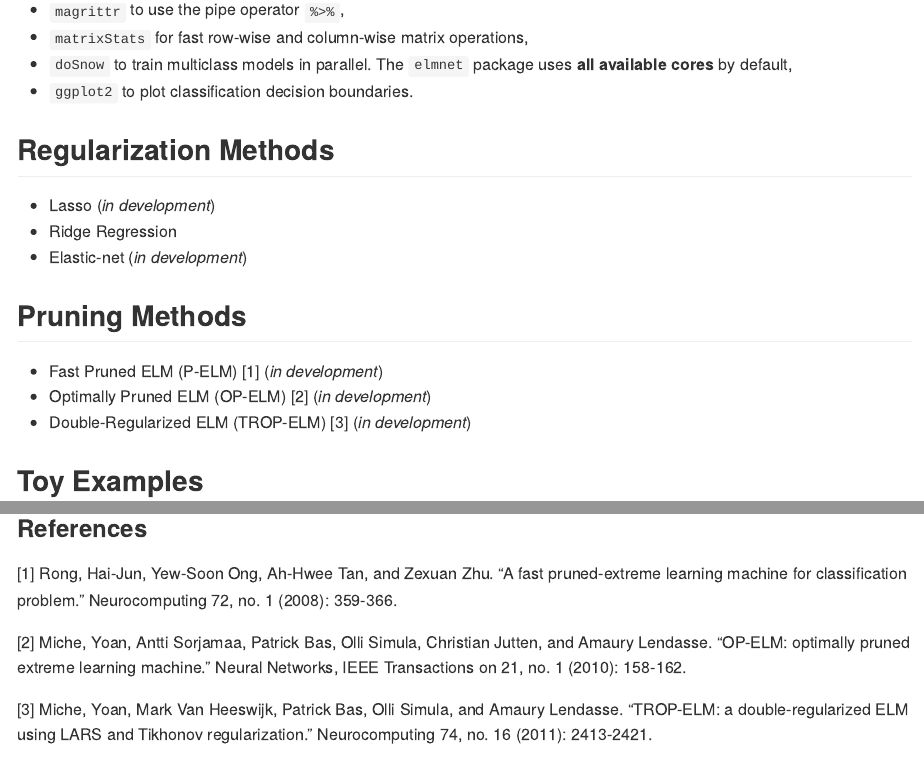
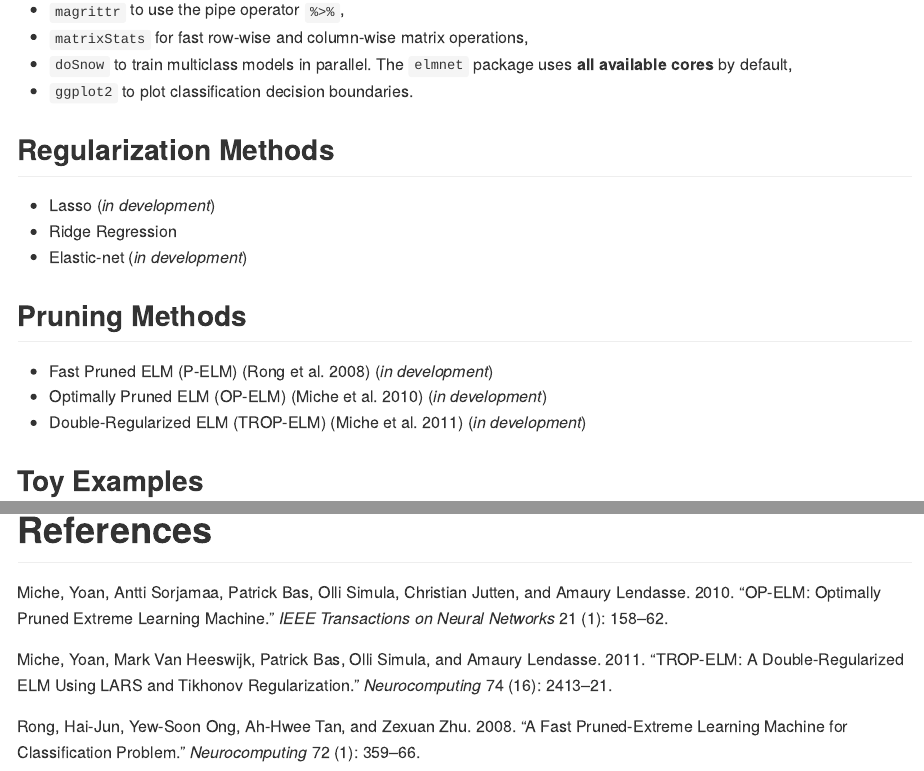
Before and after one commit to davpinto/elmnet, an R Markdown document (README.Rmd): the page in a window 1100 px wide, from 560 px down, and a second part further down, joined at a grey line. Rendered offline with R 4.5, knitr and Pandoc, with nearby package versions; some code elsewhere in the file could not run offline; common packages that the code uses without loading them are loaded.

Commit message:
Add bibtex file

````diff
--- a/README.Rmd
+++ b/README.Rmd
@@ -2,6 +2,7 @@
 title: "![elmnet R package](elmnet_logo.png)"
 subtitle: "Fast Regularized and Pruned ELMs"
 output: github_document
+bibliography: references.bib
 ---
 
 ```{r setup, include=FALSE}
@@ -38,9 +39,9 @@ install_github(repo = "davidnexer/elmnet")
 
 ## Pruning Methods
 
-* Fast Pruned ELM (P-ELM) [1] (*in development*)
-* Optimally Pruned ELM (OP-ELM) [2] (*in development*)
-* Double-Regularized ELM (TROP-ELM) [3] (*in development*)
+* Fast Pruned ELM (P-ELM) [@rong-2008] (*in development*)
+* Optimally Pruned ELM (OP-ELM) [@miche-2010] (*in development*)
+* Double-Regularized ELM (TROP-ELM) [@miche-2011] (*in development*)
 
 ## Toy Examples
 
@@ -96,12 +97,6 @@ elm.model <- elmnet(x.tr, y.tr, nodes = 300, standardize = TRUE)
 elmDecisionBound(elm.model, x.te, y.te, resamp = 150)
 ```
 
-------
+******
 
-### References
-
-[1] Rong, Hai-Jun, Yew-Soon Ong, Ah-Hwee Tan, and Zexuan Zhu. "A fast pruned-extreme learning machine for classification problem." Neurocomputing 72, no. 1 (2008): 359-366.
-
-[2] Miche, Yoan, Antti Sorjamaa, Patrick Bas, Olli Simula, Christian Jutten, and Amaury Lendasse. "OP-ELM: optimally pruned extreme learning machine." Neural Networks, IEEE Transactions on 21, no. 1 (2010): 158-162.
-
-[3] Miche, Yoan, Mark Van Heeswijk, Patrick Bas, Olli Simula, and Amaury Lendasse. "TROP-ELM: a double-regularized ELM using LARS and Tikhonov regularization." Neurocomputing 74, no. 16 (2011): 2413-2421.
+# References
--- /dev/null
+++ b/references.bib
@@ -0,0 +1,32 @@
+@article{rong-2008,
+   title     = {A fast pruned-extreme learning machine for classification problem},
+   author    = {Rong, Hai-Jun and Ong, Yew-Soon and Tan, Ah-Hwee and Zhu, Zexuan},
+   journal   = {Neurocomputing},
+   volume    = {72},
+   number    = {1},
+   pages     = {359--366},
+   year      = {2008},
+   publisher = {Elsevier}
+}
+
+@article{miche-2010,
+   title     = {OP-ELM: optimally pruned extreme learning machine},
+   author    = {Miche, Yoan and Sorjamaa, Antti and Bas, Patrick and Simula, Olli and Jutten, Christian and Lendasse, Amaury},
+   journal   = {IEEE Transactions on Neural Networks},
+   volume    = {21},
+   number    = {1},
+   pages     = {158--162},
+   year      = {2010},
+   publisher = {IEEE}
+}
+
+@article{miche-2011,
+   title     = {TROP-ELM: a double-regularized ELM using LARS and Tikhonov regularization},
+   author    = {Miche, Yoan and Van Heeswijk, Mark and Bas, Patrick and Simula, Olli and Lendasse, Amaury},
+   journal   = {Neurocomputing},
+   volume    = {74},
+   number    = {16},
+   pages     = {2413--2421},
+   year      = {2011},
+   publisher = {Elsevier}
+}
````
Also changed, not shown: README.md, README.Rmd (2 more changed lines), 2 other files.
